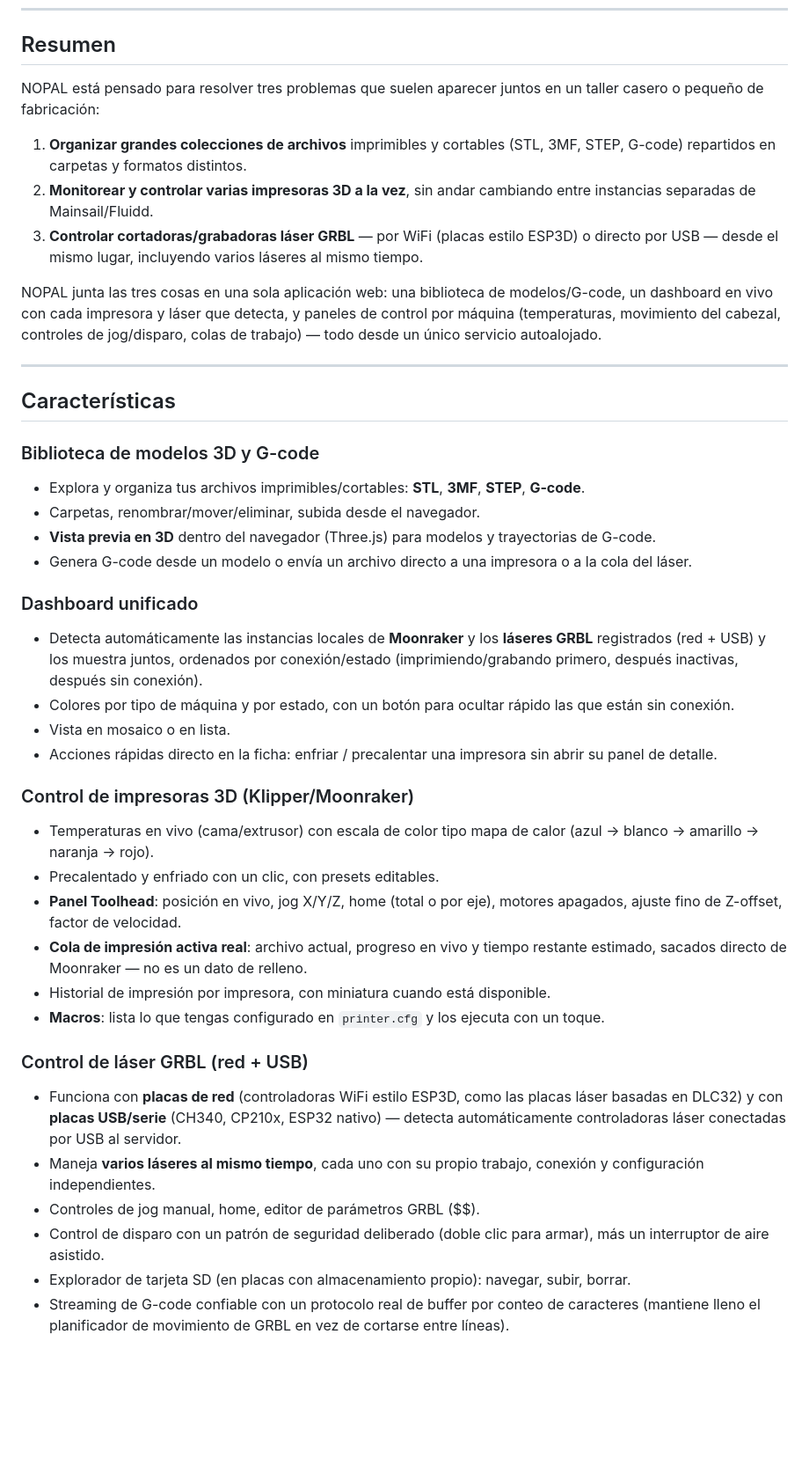
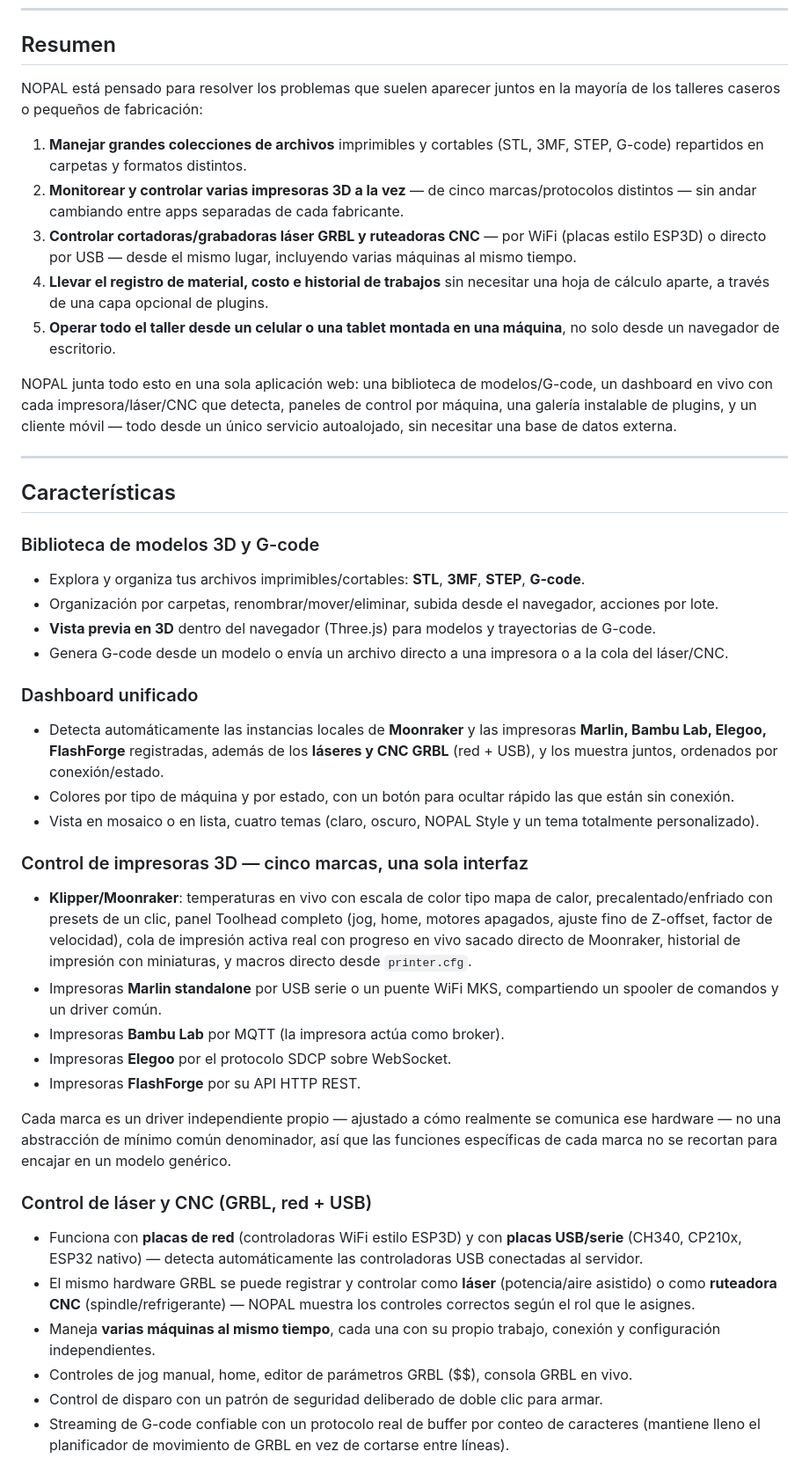
Before and after one commit to charlymigenes-ux/nopal, a Markdown page: README.es.md, the part around one of its changes. Shown at 88% size. Drawn GitHub-style; blank space fills up the shorter version.

```diff
--- a/README.es.md
+++ b/README.es.md
@@ -43,13 +43,15 @@
 
 ## Resumen
 
-NOPAL está pensado para resolver tres problemas que suelen aparecer juntos en un taller casero o pequeño de fabricación:
+NOPAL está pensado para resolver los problemas que suelen aparecer juntos en la mayoría de los talleres caseros o pequeños de fabricación:
 
-1. **Organizar grandes colecciones de archivos** imprimibles y cortables (STL, 3MF, STEP, G-code) repartidos en carpetas y formatos distintos.
-2. **Monitorear y controlar varias impresoras 3D a la vez**, sin andar cambiando entre instancias separadas de Mainsail/Fluidd.
-3. **Controlar cortadoras/grabadoras láser GRBL** — por WiFi (placas estilo ESP3D) o directo por USB — desde el mismo lugar, incluyendo varios láseres al mismo tiempo.
+1. **Manejar grandes colecciones de archivos** imprimibles y cortables (STL, 3MF, STEP, G-code) repartidos en carpetas y formatos distintos.
+2. **Monitorear y controlar varias impresoras 3D a la vez** — de cinco marcas/protocolos distintos — sin andar cambiando entre apps separadas de cada fabricante.
+3. **Controlar cortadoras/grabadoras láser GRBL y ruteadoras CNC** — por WiFi (placas estilo ESP3D) o directo por USB — desde el mismo lugar, incluyendo varias máquinas al mismo tiempo.
+4. **Llevar el registro de material, costo e historial de trabajos** sin necesitar una hoja de cálculo aparte, a través de una capa opcional de plugins.
+5. **Operar todo el taller desde un celular o una tablet montada en una máquina**, no solo desde un navegador de escritorio.
 
-NOPAL junta las tres cosas en una sola aplicación web: una biblioteca de modelos/G-code, un dashboard en vivo con cada impresora y láser que detecta, y paneles de control por máquina (temperaturas, movimiento del cabezal, controles de jog/disparo, colas de trabajo) — todo desde un único servicio autoalojado.
+NOPAL junta todo esto en una sola aplicación web: una biblioteca de modelos/G-code, un dashboard en vivo con cada impresora/láser/CNC que detecta, paneles de control por máquina, una galería instalable de plugins, y un cliente móvil — todo desde un único servicio autoalojado, sin necesitar una base de datos externa.
 
 ---
 
@@ -58,31 +60,31 @@ NOPAL junta las tres cosas en una sola aplicación web: una biblioteca de modelo
 ### Biblioteca de modelos 3D y G-code
 
 * Explora y organiza tus archivos imprimibles/cortables: **STL**, **3MF**, **STEP**, **G-code**.
-* Carpetas, renombrar/mover/eliminar, subida desde el navegador.
+* Organización por carpetas, renombrar/mover/eliminar, subida desde el navegador, acciones por lote.
 * **Vista previa en 3D** dentro del navegador (Three.js) para modelos y trayectorias de G-code.
-* Genera G-code desde un modelo o envía un archivo directo a una impresora o a la cola del láser.
+* Genera G-code desde un modelo o envía un archivo directo a una impresora o a la cola del láser/CNC.
 
 ### Dashboard unificado
 
-* Detecta automáticamente las instancias locales de **Moonraker** y los **láseres GRBL** registrados (red + USB) y los muestra juntos, ordenados por conexión/estado (imprimiendo/grabando primero, después inactivas, después sin conexión).
+* Detecta automáticamente las instancias locales de **Moonraker** y las impresoras **Marlin, Bambu Lab, Elegoo, FlashForge** registradas, además de los **láseres y CNC GRBL** (red + USB), y los muestra juntos, ordenados por conexión/estado.
 * Colores por tipo de máquina y por estado, con un botón para ocultar rápido las que están sin conexión.
-* Vista en mosaico o en lista.
-* Acciones rápidas directo en la ficha: enfriar / precalentar una impresora sin abrir su panel de detalle.
+* Vista en mosaico o en lista, cuatro temas (claro, oscuro, NOPAL Style y un tema totalmente personalizado).
 
-### Control de impresoras 3D (Klipper/Moonraker)
+### Control de impresoras 3D — cinco marcas, una sola interfaz
 
-* Temperaturas en vivo (cama/extrusor) con escala de color tipo mapa de calor (azul → blanco → amarillo → naranja → rojo).
-* Precalentado y enfriado con un clic, con presets editables.
-* **Panel Toolhead**: posición en vivo, jog X/Y/Z, home (total o por eje), motores apagados, ajuste fino de Z-offset, factor de velocidad.
-* **Cola de impresión activa real**: archivo actual, progreso en vivo y tiempo restante estimado, sacados directo de Moonraker — no es un dato de relleno.
-* Historial de impresión por impresora, con miniatura cuando está disponible.
-* **Macros**: lista lo que tengas configurado en `printer.cfg` y los ejecuta con un toque.
+* **Klipper/Moonraker**: temperaturas en vivo con escala de color tipo mapa de calor, precalentado/enfriado con presets de un clic, panel Toolhead completo (jog, home, motores apagados, ajuste fino de Z-offset, factor de velocidad), cola de impresión activa real con progreso en vivo sacado directo de Moonraker, historial de impresión con miniaturas, y macros directo desde `printer.cfg`.
+* Impresoras **Marlin standalone** por USB serie o un puente WiFi MKS, compartiendo un spooler de comandos y un driver común.
+* Impresoras **Bambu Lab** por MQTT (la impresora actúa como broker).
+* Impresoras **Elegoo** por el protocolo SDCP sobre WebSocket.
+* Impresoras **FlashForge** por su API HTTP REST.
 
-### Control de láser GRBL (red + USB)
+Cada marca es un driver independiente propio — ajustado a cómo realmente se comunica ese hardware — no una abstracción de mínimo común denominador, así que las funciones específicas de cada marca no se recortan para encajar en un modelo genérico.
 
-* Funciona con **placas de red** (controladoras WiFi estilo ESP3D, como las placas láser basadas en DLC32) y con **placas USB/serie** (CH340, CP210x, ESP32 nativo) — detecta automáticamente controladoras láser conectadas por USB al servidor.
-* Maneja **varios láseres al mismo tiempo**, cada uno con su propio trabajo, conexión y configuración independientes.
-* Controles de jog manual, home, editor de parámetros GRBL ($$).
-* Control de disparo con un patrón de seguridad deliberado (doble clic para armar), más un interruptor de aire asistido.
-* Explorador de tarjeta SD (en placas con almacenamiento propio): navegar, subir, borrar.
+### Control de láser y CNC (GRBL, red + USB)
+
+* Funciona con **placas de red** (controladoras WiFi estilo ESP3D) y con **placas USB/serie** (CH340, CP210x, ESP32 nativo) — detecta automáticamente las controladoras USB conectadas al servidor.
+* El mismo hardware GRBL se puede registrar y controlar como **láser** (potencia/aire asistido) o como **ruteadora CNC** (spindle/refrigerante) — NOPAL muestra los controles correctos según el rol que le asignes.
+* Maneja **varias máquinas al mismo tiempo**, cada una con su propio trabajo, conexión y configuración independientes.
+* Controles de jog manual, home, editor de parámetros GRBL ($$), consola GRBL en vivo.
+* Control de disparo con un patrón de seguridad deliberado de doble clic para armar.
 * Streaming de G-code confiable con un protocolo real de buffer por conteo de caracteres (mantiene lleno el planificador de movimiento de GRBL en vez de cortarse entre líneas).
```
Also changed, not shown: other parts of README.es.md (+81 -47 lines).
